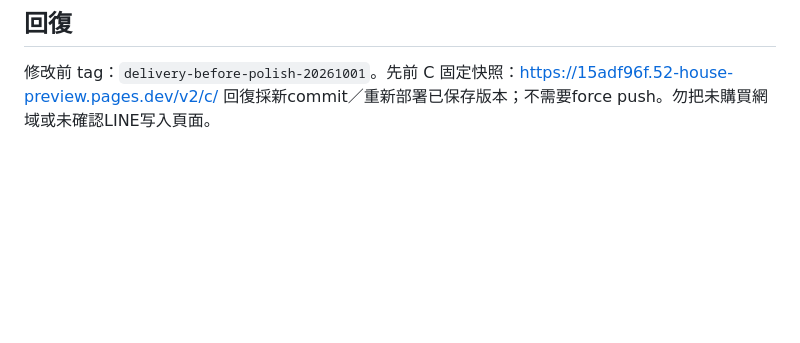
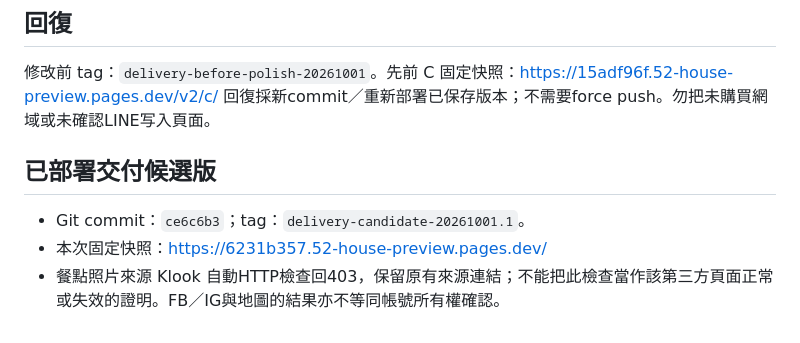
Before and after one commit to roy6732856/52-house-preview, a Markdown page: reviews/DELIVERY-20261001.md, the part around the change. Drawn GitHub-style; blank space fills up the shorter version.

Commit message:
Record delivery snapshot and external verification limits

```diff
--- a/reviews/DELIVERY-20261001.md
+++ b/reviews/DELIVERY-20261001.md
@@ -43,3 +43,8 @@ CLOUDFLARE_ACCOUNT_ID=11e6439f995d89f1bf6dc928166a2f56 wrangler pages deploy del
 ## 回復
 修改前 tag：`delivery-before-polish-20261001`。先前 C 固定快照：https://15adf96f.52-house-preview.pages.dev/v2/c/
 回復採新commit／重新部署已保存版本；不需要force push。勿把未購買網域或未確認LINE写入頁面。
+
+## 已部署交付候選版
+- Git commit：`ce6c6b3`；tag：`delivery-candidate-20261001.1`。
+- 本次固定快照：https://6231b357.52-house-preview.pages.dev/
+- 餐點照片來源 Klook 自動HTTP檢查回403，保留原有來源連結；不能把此檢查當作該第三方頁面正常或失效的證明。FB／IG與地圖的結果亦不等同帳號所有權確認。
```
